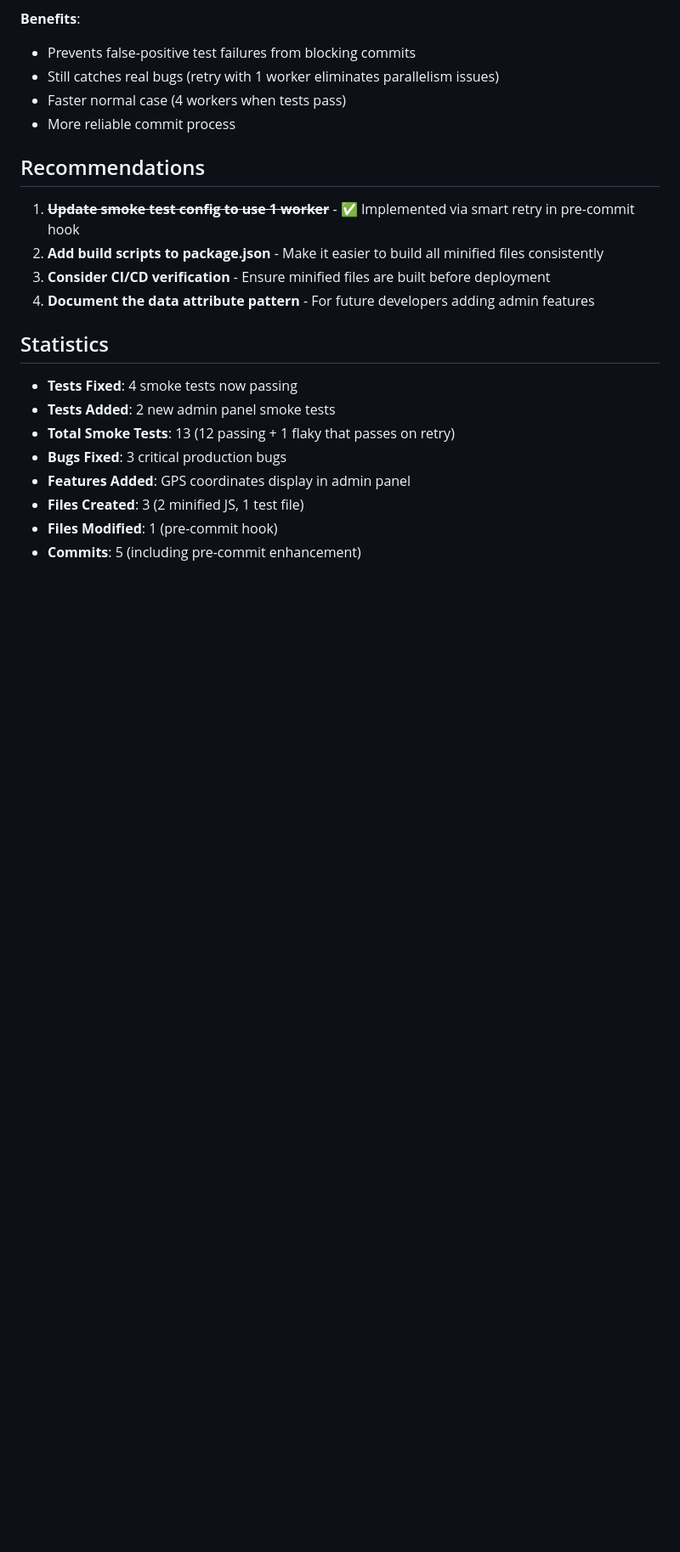
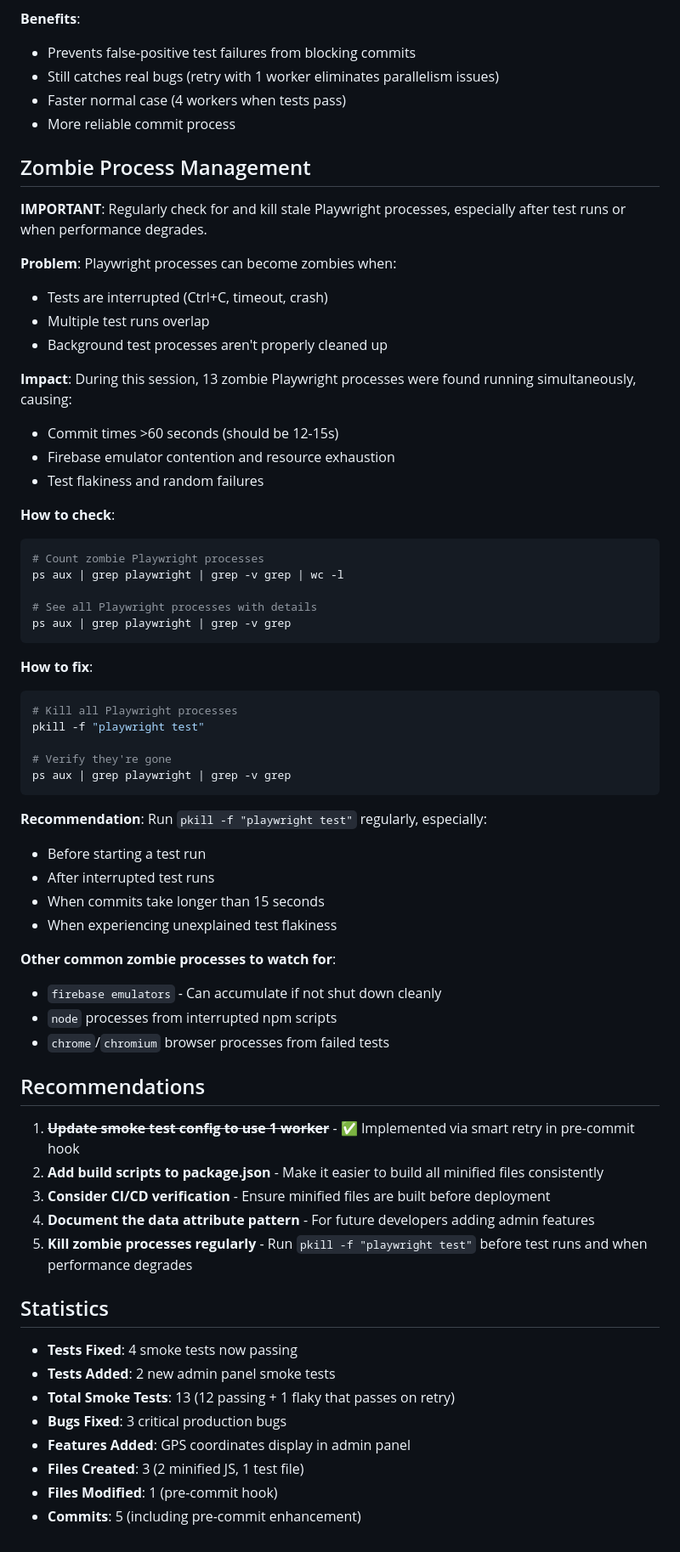
Before and after one commit to acklenx/toysfortots, a Markdown page: SESSION_NOTES.md, the part around the change. Shown: that part at 85% size. GitHub-like rendering; blank space fills up the shorter version.

Commit message:
Add zombie process management documentation
Document the importance of regularly killing stale Playwright processes:
- 13 zombie processes found during this session
- Caused commit times >60s (should be 12-15s)
- Led to Firebase emulator contention and test flakiness

Added commands to check for and kill zombie processes, plus
recommendations for when to check (before test runs, after
interruptions, when performance degrades).

Also documented other common zombie processes to watch for
(firebase emulators, node, chrome/chromium).

````diff
--- a/SESSION_NOTES.md
+++ b/SESSION_NOTES.md
@@ -194,12 +194,56 @@ npx playwright test --config=playwright.smoke.config.js --workers=1
 - Faster normal case (4 workers when tests pass)
 - More reliable commit process
 
+## Zombie Process Management
+
+**IMPORTANT**: Regularly check for and kill stale Playwright processes, especially after test runs or when performance degrades.
+
+**Problem**: Playwright processes can become zombies when:
+- Tests are interrupted (Ctrl+C, timeout, crash)
+- Multiple test runs overlap
+- Background test processes aren't properly cleaned up
+
+**Impact**: During this session, 13 zombie Playwright processes were found running simultaneously, causing:
+- Commit times >60 seconds (should be 12-15s)
+- Firebase emulator contention and resource exhaustion
+- Test flakiness and random failures
+
+**How to check**:
+```bash
+# Count zombie Playwright processes
+ps aux | grep playwright | grep -v grep | wc -l
+
+# See all Playwright processes with details
+ps aux | grep playwright | grep -v grep
+```
+
+**How to fix**:
+```bash
+# Kill all Playwright processes
+pkill -f "playwright test"
+
+# Verify they're gone
+ps aux | grep playwright | grep -v grep
+```
+
+**Recommendation**: Run `pkill -f "playwright test"` regularly, especially:
+- Before starting a test run
+- After interrupted test runs
+- When commits take longer than 15 seconds
+- When experiencing unexplained test flakiness
+
+**Other common zombie processes to watch for**:
+- `firebase emulators` - Can accumulate if not shut down cleanly
+- `node` processes from interrupted npm scripts
+- `chrome`/`chromium` browser processes from failed tests
+
 ## Recommendations
 
 1. ~~**Update smoke test config to use 1 worker**~~ - ✅ Implemented via smart retry in pre-commit hook
 2. **Add build scripts to package.json** - Make it easier to build all minified files consistently
 3. **Consider CI/CD verification** - Ensure minified files are built before deployment
 4. **Document the data attribute pattern** - For future developers adding admin features
+5. **Kill zombie processes regularly** - Run `pkill -f "playwright test"` before test runs and when performance degrades
 
 ## Statistics
 
````
